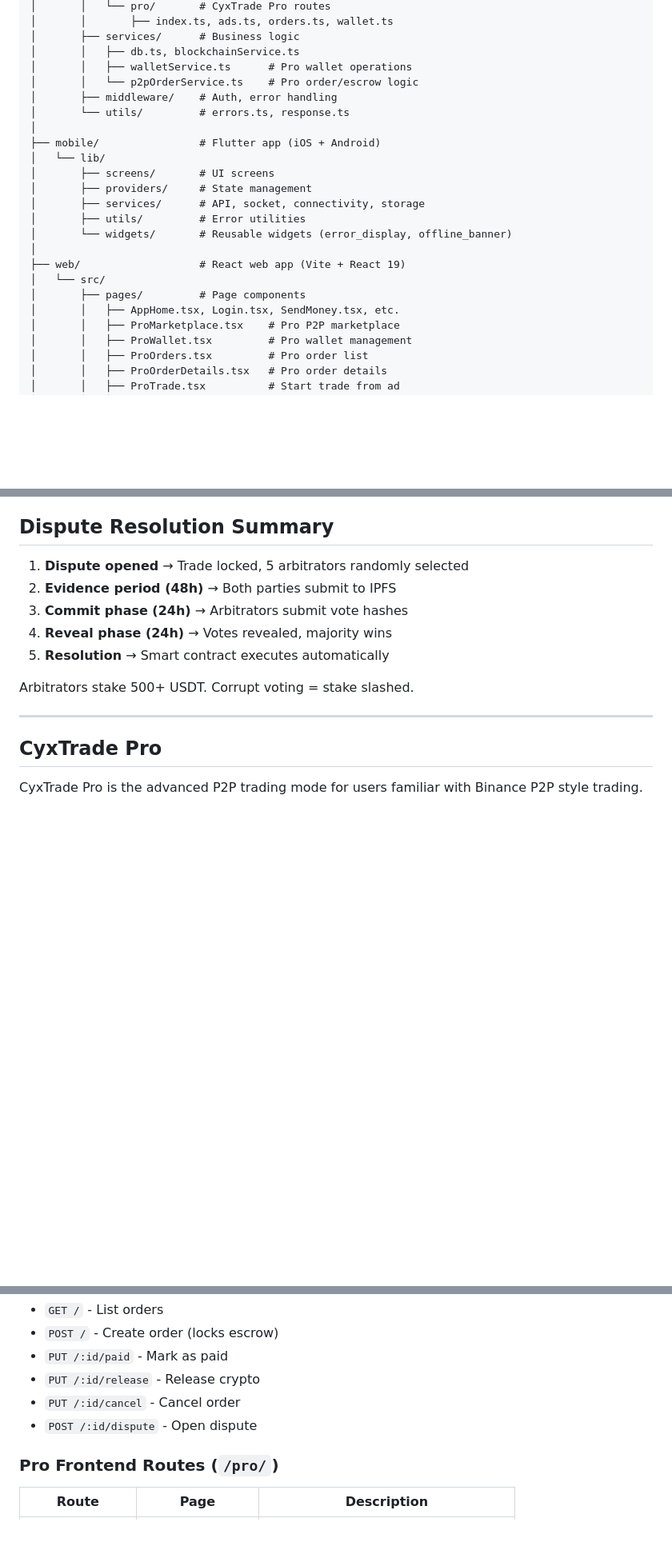
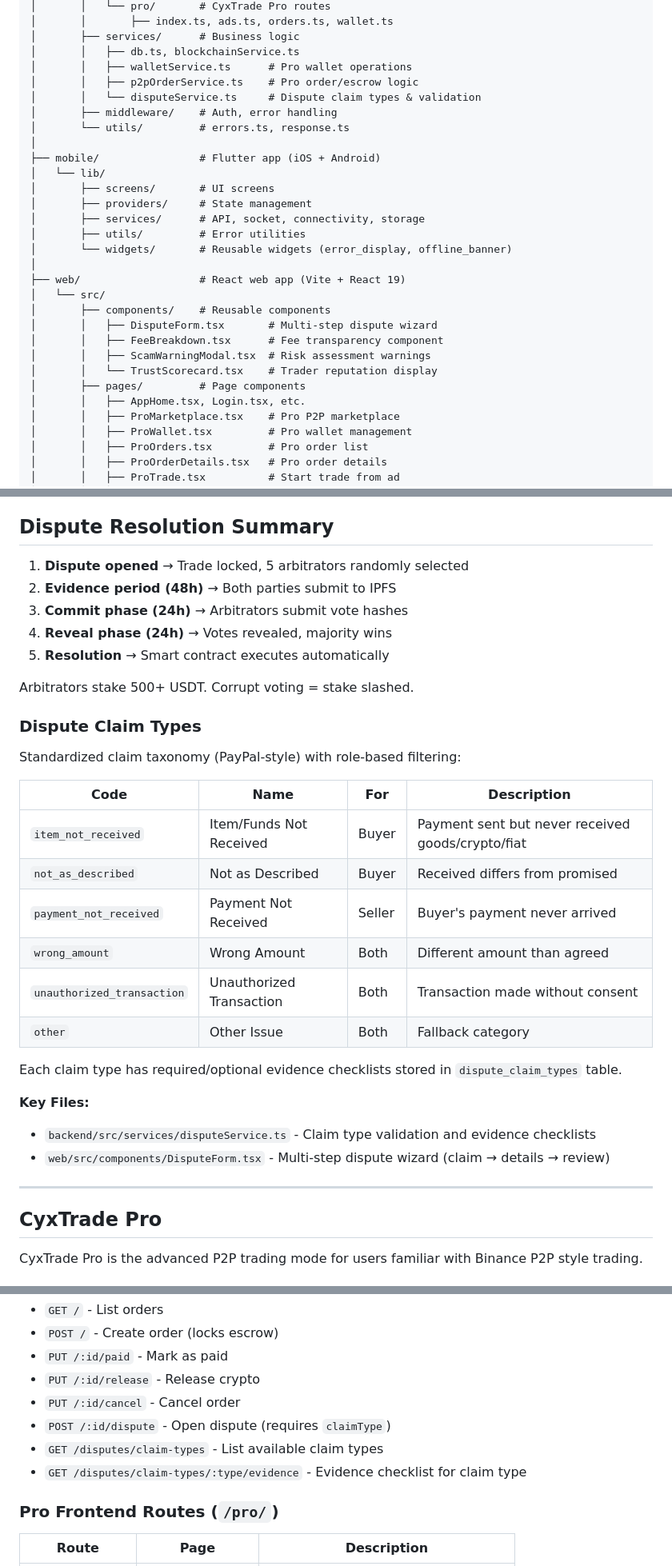
Before and after one commit to Nerd-Inc/cyxtrade, a Markdown page: CLAUDE.md, 3 parts joined by grey strips. Shown at 80% size. Rendered like a GitHub page; blank space fills up the shorter version.

Commit message:
docs: Update CLAUDE.md with trust & safety features
Add documentation for recently implemented features:
- Trader Trust Scorecard
- In-app Scam Warnings
- Fee & Payout Transparency
- Standardized Dispute Claim Taxonomy (6 types, evidence checklists)

Update project structure with components folder and disputeService.

🤖 Generated with [Claude Code](https://claude.com/claude-code)

Co-Authored-By: Claude Opus 4.5 <noreply@anthropic.com>

```diff
--- a/CLAUDE.md
+++ b/CLAUDE.md
@@ -139,7 +139,8 @@ cyxtrade/
 │       ├── services/      # Business logic
 │       │   ├── db.ts, blockchainService.ts
 │       │   ├── walletService.ts      # Pro wallet operations
-│       │   └── p2pOrderService.ts    # Pro order/escrow logic
+│       │   ├── p2pOrderService.ts    # Pro order/escrow logic
+│       │   └── disputeService.ts     # Dispute claim types & validation
 │       ├── middleware/    # Auth, error handling
 │       └── utils/         # errors.ts, response.ts
 │
@@ -153,8 +154,13 @@ cyxtrade/
 │
 ├── web/                   # React web app (Vite + React 19)
 │   └── src/
+│       ├── components/    # Reusable components
+│       │   ├── DisputeForm.tsx       # Multi-step dispute wizard
+│       │   ├── FeeBreakdown.tsx      # Fee transparency component
+│       │   ├── ScamWarningModal.tsx  # Risk assessment warnings
+│       │   └── TrustScorecard.tsx    # Trader reputation display
 │       ├── pages/         # Page components
-│       │   ├── AppHome.tsx, Login.tsx, SendMoney.tsx, etc.
+│       │   ├── AppHome.tsx, Login.tsx, etc.
 │       │   ├── ProMarketplace.tsx    # Pro P2P marketplace
 │       │   ├── ProWallet.tsx         # Pro wallet management
 │       │   ├── ProOrders.tsx         # Pro order list
@@ -253,6 +264,25 @@ cyxtrade/
 5. **Resolution** → Smart contract executes automatically
 
 Arbitrators stake 500+ USDT. Corrupt voting = stake slashed.
+
+### Dispute Claim Types
+
+Standardized claim taxonomy (PayPal-style) with role-based filtering:
+
+| Code | Name | For | Description |
+|------|------|-----|-------------|
+| `item_not_received` | Item/Funds Not Received | Buyer | Payment sent but never received goods/crypto/fiat |
+| `not_as_described` | Not as Described | Buyer | Received differs from promised |
+| `payment_not_received` | Payment Not Received | Seller | Buyer's payment never arrived |
+| `wrong_amount` | Wrong Amount | Both | Different amount than agreed |
+| `unauthorized_transaction` | Unauthorized Transaction | Both | Transaction made without consent |
+| `other` | Other Issue | Both | Fallback category |
+
+Each claim type has required/optional evidence checklists stored in `dispute_claim_types` table.
+
+**Key Files:**
+- `backend/src/services/disputeService.ts` - Claim type validation and evidence checklists
+- `web/src/components/DisputeForm.tsx` - Multi-step dispute wizard (claim → details → review)
 
 ---
 
@@ -306,7 +336,9 @@ CyxTrade Pro is the advanced P2P trading mode for users familiar with Binance P2
 - `PUT /:id/paid` - Mark as paid
 - `PUT /:id/release` - Release crypto
 - `PUT /:id/cancel` - Cancel order
-- `POST /:id/dispute` - Open dispute
+- `POST /:id/dispute` - Open dispute (requires `claimType`)
+- `GET /disputes/claim-types` - List available claim types
+- `GET /disputes/claim-types/:type/evidence` - Evidence checklist for claim type
 
 ### Pro Frontend Routes (`/pro/`)
 
```
Also changed, not shown: other parts of CLAUDE.md (+5 -0 lines).
